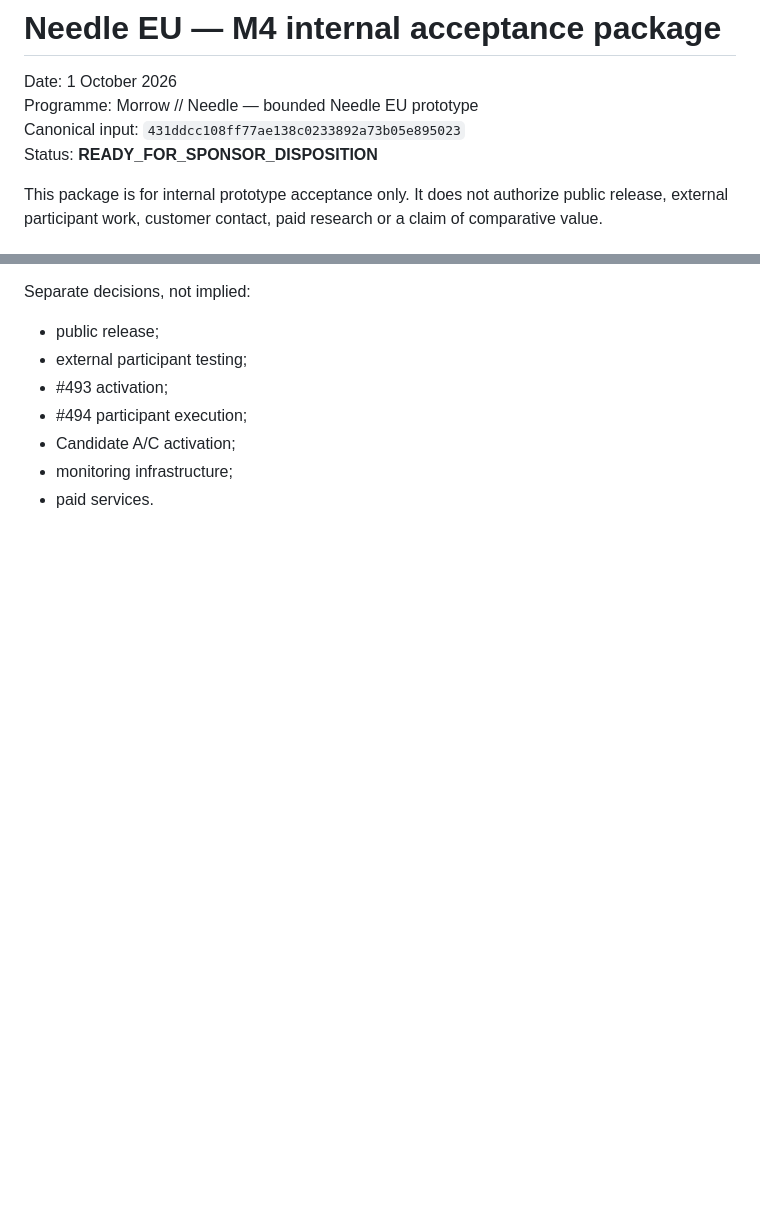
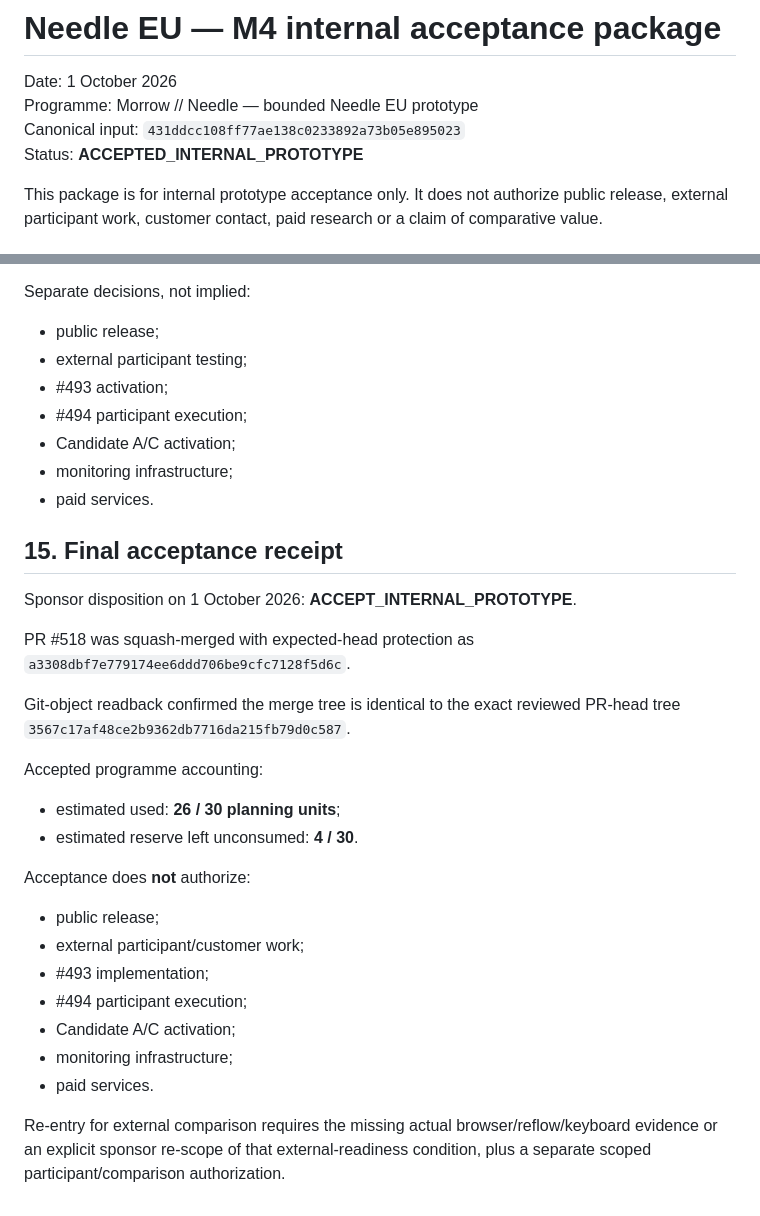
Before and after one commit to kaastumor/morrow-needle, a Markdown page: docs/reviews/needle-eu-internal-acceptance-2026-10-01.md, 2 parts joined by grey strips. Rendered like a GitHub page; blank space fills up the shorter version.

Commit message:
#517 record internal prototype acceptance

```diff
--- a/docs/reviews/needle-eu-internal-acceptance-2026-10-01.md
+++ b/docs/reviews/needle-eu-internal-acceptance-2026-10-01.md
@@ -3,7 +3,7 @@
 Date: 1 October 2026
 Programme: Morrow // Needle — bounded Needle EU prototype
 Canonical input: `431ddcc108ff77ae138c0233892a73b05e895023`
-Status: **READY_FOR_SPONSOR_DISPOSITION**
+Status: **ACCEPTED_INTERNAL_PROTOTYPE**
 
 This package is for internal prototype acceptance only. It does not authorize public release,
 external participant work, customer contact, paid research or a claim of comparative value.
@@ -419,3 +419,31 @@ Separate decisions, not implied:
 - Candidate A/C activation;
 - monitoring infrastructure;
 - paid services.
+
+
+## 15. Final acceptance receipt
+
+Sponsor disposition on 1 October 2026: **ACCEPT_INTERNAL_PROTOTYPE**.
+
+PR #518 was squash-merged with expected-head protection as
+`a3308dbf7e779174ee6ddd706be9cfc7128f5d6c`.
+
+Git-object readback confirmed the merge tree is identical to the exact reviewed PR-head tree
+`3567c17af48ce2b9362db7716da215fb79d0c587`.
+
+Accepted programme accounting:
+- estimated used: **26 / 30 planning units**;
+- estimated reserve left unconsumed: **4 / 30**.
+
+Acceptance does **not** authorize:
+- public release;
+- external participant/customer work;
+- #493 implementation;
+- #494 participant execution;
+- Candidate A/C activation;
+- monitoring infrastructure;
+- paid services.
+
+Re-entry for external comparison requires the missing actual browser/reflow/keyboard evidence
+or an explicit sponsor re-scope of that external-readiness condition, plus a separate scoped
+participant/comparison authorization.
```
Also changed, not shown: other parts of docs/reviews/needle-eu-internal-acceptance-2026-10-01.md (+1 -1 lines).
